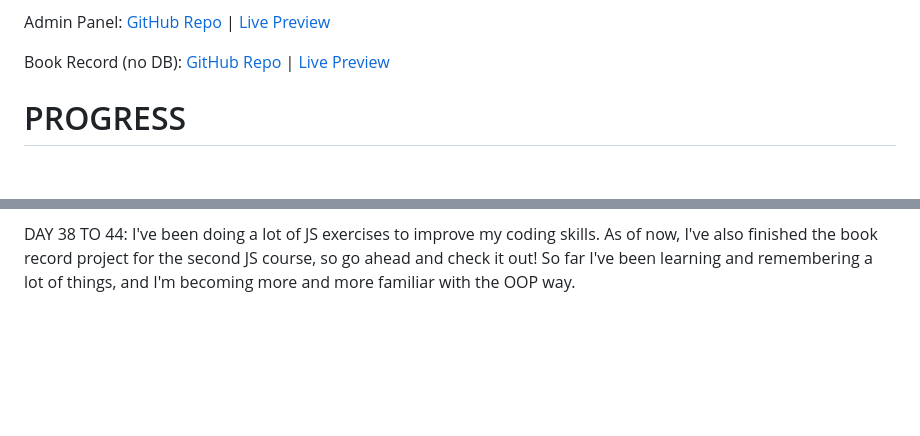
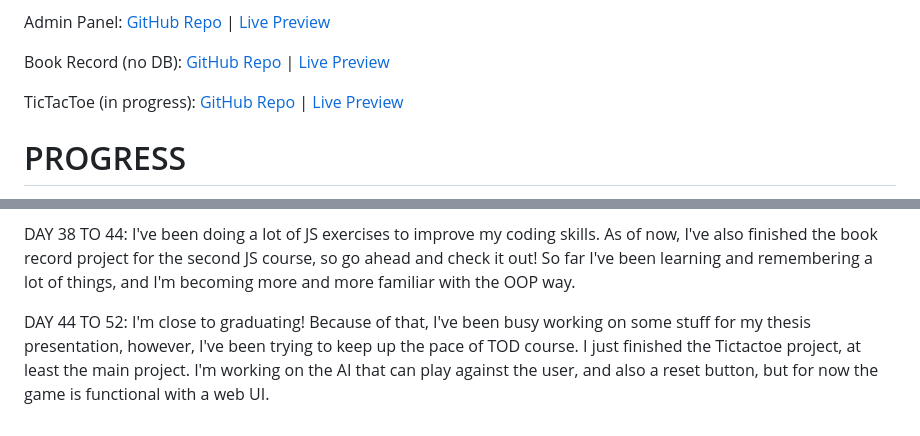
Before and after one commit to kagunecode/TheOdinProject, a Markdown page: README.md, 2 parts joined by grey strips. Drawn GitHub-style; blank space fills up the shorter version.

Commit message:
Added progress and new project (still in progress)

```diff
--- a/README.md
+++ b/README.md
@@ -20,6 +20,8 @@ Sign-up Page: [GitHub Repo](https://github.com/kagunecode/signup-form) | [Live P
 Admin Panel: [GitHub Repo](https://github.com/kagunecode/admin-page) | [Live Preview](https://kagunecode.github.io/admin-page/)
 
 Book Record (no DB): [GitHub Repo](https://github.com/kagunecode/Book_Record) | [Live Preview](https://kagunecode.github.io/Book_Record/)
+
+TicTacToe (in progress): [GitHub Repo](https://github.com/kagunecode/tictactoe) | [Live Preview](https://kagunecode.github.io/tictactoe/)
 
 
 # PROGRESS
@@ -51,3 +53,5 @@ DAY 20 TO 27: Finished the Sign-up form project, it was super fun and quite chal
 DAY 27 TO 37: Yes, it's been 10 days since the last update, I was busy with another project so I had less time to advance on the course. However, I finished the admin page which is the last project of the intermediate HTML and CSS course! I added the link to the projects section as always. I will now advance to the next section since I have time to keep going right now!
 
 DAY 38 TO 44: I've been doing a lot of JS exercises to improve my coding skills. As of now, I've also finished the book record project for the second JS course, so go ahead and check it out! So far I've been learning and remembering a lot of things, and I'm becoming more and more familiar with the OOP way.
+
+DAY 44 TO 52: I'm close to graduating! Because of that, I've been busy working on some stuff for my thesis presentation, however, I've been trying to keep up the pace of TOD course. I just finished the Tictactoe project, at least the main project. I'm working on the AI that can play against the user, and also a reset button, but for now the game is functional with a web UI.
```
